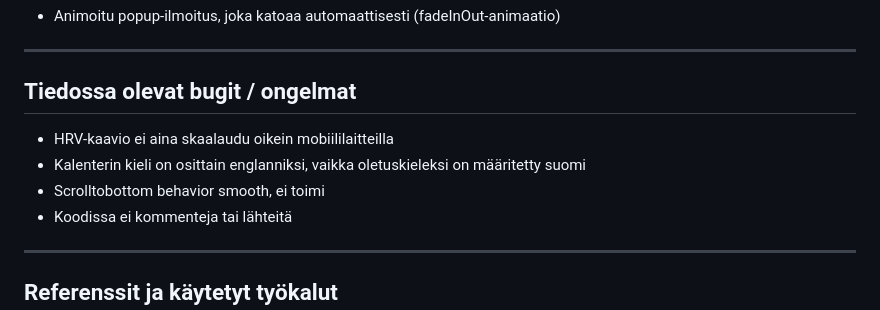
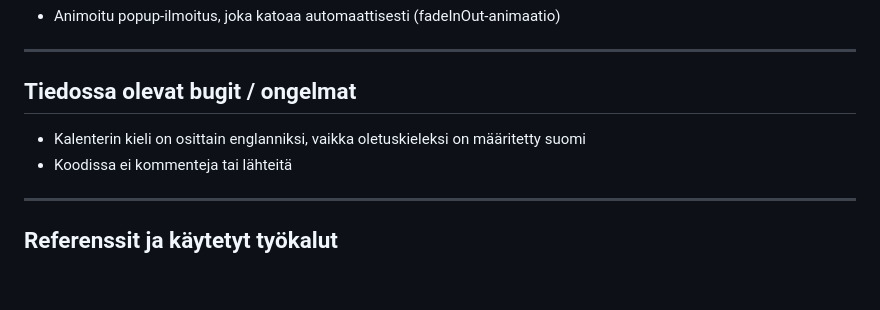
Before and after one commit to Lefthandclaw/Techmed, a Markdown page: README.md, the part around the change. GitHub-like rendering; blank space fills up the shorter version.

```diff
--- a/README.md
+++ b/README.md
@@ -122,9 +122,7 @@ TechMed-projektin dokumentaatio.
 
 ## Tiedossa olevat bugit / ongelmat
 
-- HRV-kaavio ei aina skaalaudu oikein mobiililaitteilla
 - Kalenterin kieli on osittain englanniksi, vaikka oletuskieleksi on määritetty suomi
-- Scrolltobottom behavior smooth, ei toimi
 - Koodissa ei kommenteja tai lähteitä
 
 ---
```
